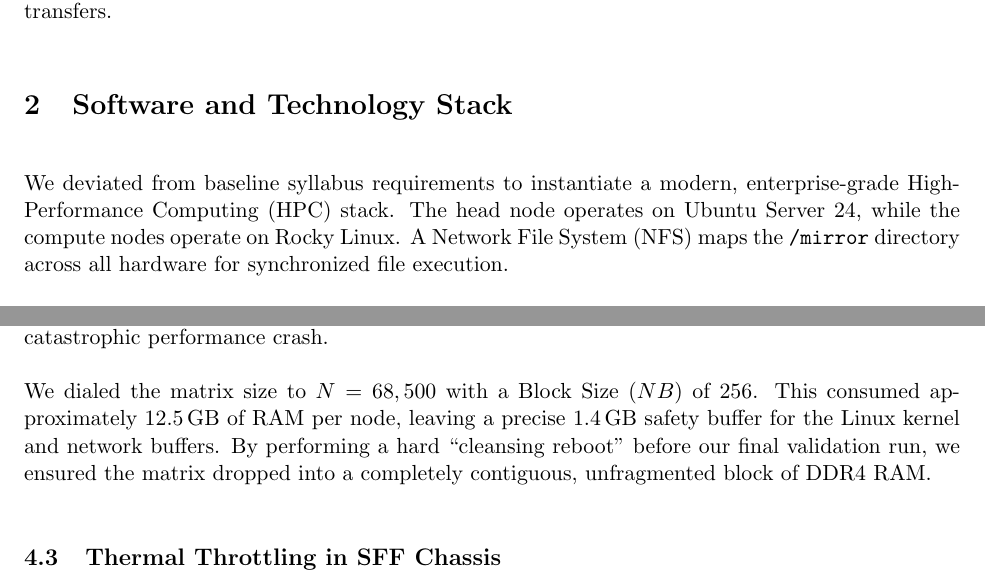
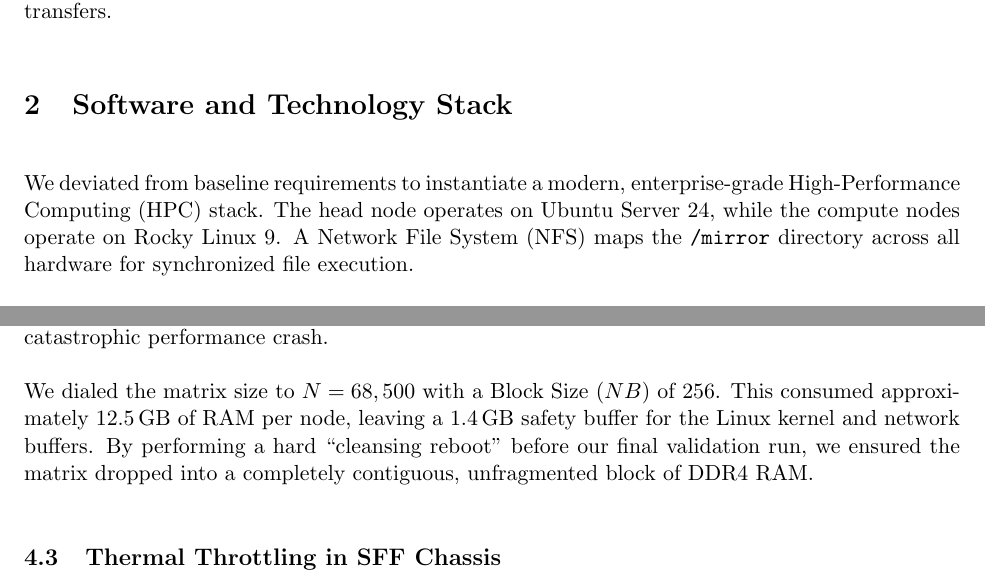
Before and after one commit to sbalbale/Trinity-CPSC375-High-Performance-Computing, a LaTeX document (clusterProject/report/report.tex): two parts of pages 2 and 4 of 22, joined at a grey line, cut so that both start at the same text. The pictures show the PDF file clusterProject/report/report.pdf that the author committed with the source.

Commit message:
Update report text and rebuild PDF
Edit report.tex to clarify wording (remove 'syllabus' phrasing, specify Rocky Linux 9, and tweak memory-safety wording). Rebuild the document and commit generated artifacts: updated report.pdf, report.log, report.synctex.gz, and report.fdb_latexmk reflecting new timestamps and a minor typesetting warning (Overfull \hbox).

```diff
--- a/clusterProject/report/report.tex
+++ b/clusterProject/report/report.tex
@@ -97,7 +97,7 @@ The physical assembly involved wiring all nodes to a Netgear 5-port Gigabit Ethe
 To optimize payload efficiency across the physical layer, we configured the network interfaces to utilize a custom 2500 MTU (``Baby Jumbo Frames''). This specific tuning maximizes the throughput of the unmanaged Netgear Gigabit switch by reducing packet overhead during massive array transfers.
 
 \section{Software and Technology Stack}
-We deviated from baseline syllabus requirements to instantiate a modern, enterprise-grade High-Performance Computing (HPC) stack. The head node operates on Ubuntu Server 24, while the compute nodes operate on Rocky Linux. A Network File System (NFS) maps the \texttt{/mirror} directory across all hardware for synchronized file execution.
+We deviated from baseline requirements to instantiate a modern, enterprise-grade High-Performance Computing (HPC) stack. The head node operates on Ubuntu Server 24, while the compute nodes operate on Rocky Linux 9. A Network File System (NFS) maps the \texttt{/mirror} directory across all hardware for synchronized file execution.
 
 Administrative access was secured by configuring passwordless SSH (RSA key authentication) from the head node to all three desktops, enabling seamless cluster management. To manage parallel execution, we replaced basic SSH looping with the Slurm Workload Manager. Using \texttt{sbatch} and \texttt{srun}, we implemented professional queueing, job allocation, and process management.
 
@@ -125,7 +125,7 @@ We configured the HPL broadcast algorithm to use a 1-Ring Modified topology (\te
 \subsection{Memory Optimization and the ``Swap Death'' Cliff}
 HPL memory consumption scales quadratically ($N^2$). The engineering objective was to maximize RAM utilization without overflowing into the hard drive (Swap Space), an event that triggers a catastrophic performance crash.
 
-We dialed the matrix size to $N=68,500$ with a Block Size ($NB$) of 256. This consumed approximately \SI{12.5}{\giga\byte} of RAM per node, leaving a precise \SI{1.4}{\giga\byte} safety buffer for the Linux kernel and network buffers. By performing a hard ``cleansing reboot'' before our final validation run, we ensured the matrix dropped into a completely contiguous, unfragmented block of DDR4 RAM.
+We dialed the matrix size to $N=68,500$ with a Block Size ($NB$) of 256. This consumed approximately \SI{12.5}{\giga\byte} of RAM per node, leaving a \SI{1.4}{\giga\byte} safety buffer for the Linux kernel and network buffers. By performing a hard ``cleansing reboot'' before our final validation run, we ensured the matrix dropped into a completely contiguous, unfragmented block of DDR4 RAM.
 
 \subsection{Thermal Throttling in SFF Chassis}
 The SFF chassis design restricts airflow. Prolonged 10-minute compute phases heat-soaked the internal Voltage Regulator Modules (VRMs) and CPU silicon. To prevent physical damage, the processors automatically dropped their clock frequencies, plummeting performance to $\approx \SI{360}{Gflops}$ .
```
Also changed, not shown: clusterProject/report/report.pdf, 3 other files.
